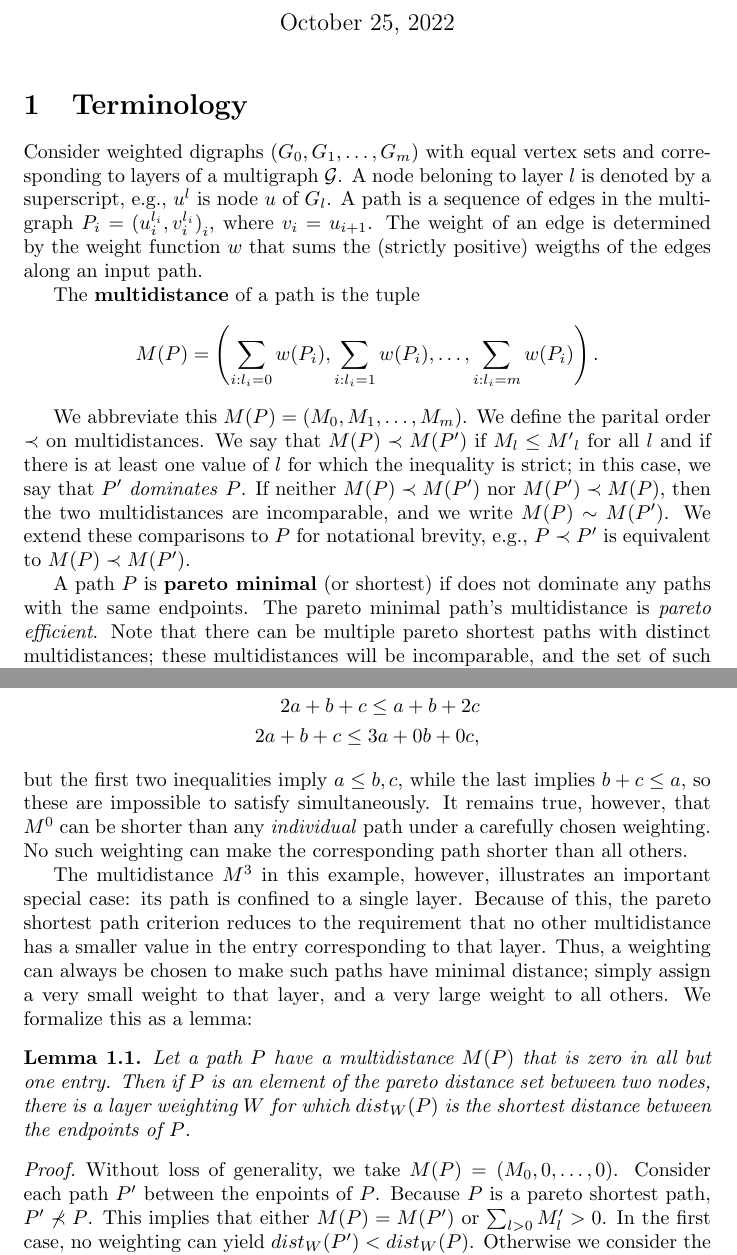
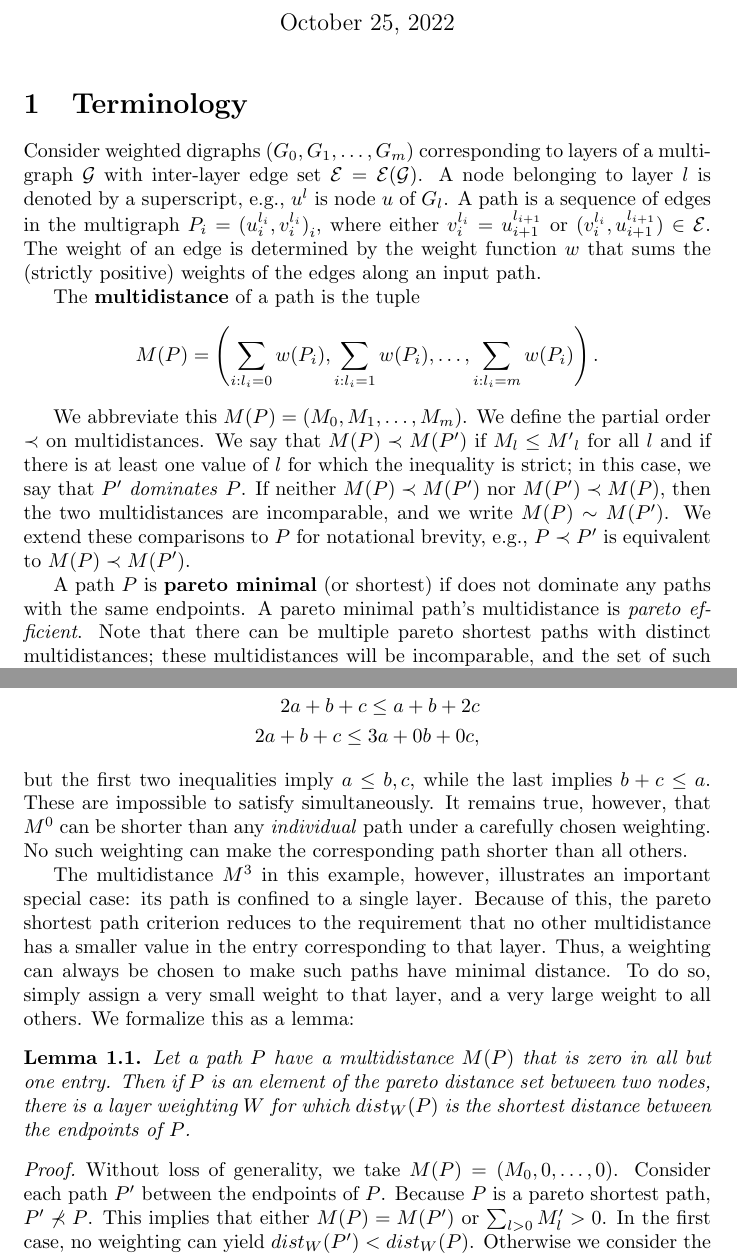
Before and after one commit to CASCI-lab/Multilayer-Backbone, a LaTeX document (Documentation/ParetoBackboneEquivalence.tex): two parts of pages 1 and 2 of 3, joined at a grey line, cut so that both start at the same text. Compiled offline with pdfLaTeX.

Commit message:
typo fixes, remove same vertex set req. from docs

```diff
--- a/Documentation/ParetoBackboneEquivalence.tex
+++ b/Documentation/ParetoBackboneEquivalence.tex
@@ -16,17 +16,20 @@
 
 \section{Terminology} % creates a section
 
-Consider weighted digraphs $\left(G_0,G_1,\ldots,G_m\right)$ with equal vertex sets and corresponding
-to layers of a multigraph $\mathcal{G}$. A node beloning to layer $l$ is denoted by a superscript, e.g.,
-$u^l$ is
-node $u$ of $G_l$. A path is a sequence of edges in the multigraph $P_i={(u_i^{l_i},v_i^{l_i})}_i$,
-where $v_i=u_{i+1}$. The weight of an edge is determined by the weight function $w$ that sums the
-(strictly positive) weigths of the edges along an input path.
+Consider weighted digraphs $\left(G_0,G_1,\ldots,G_m\right)$ corresponding
+to layers of a multigraph $\mathcal{G}$ with inter-layer edge set
+$\mathcal{E}=\mathcal{E}(\mathcal{G})$.
+A node belonging to layer $l$ is denoted by a superscript, e.g., $u^l$ is
+node $u$ of $G_l$. A path is a sequence of edges in the multigraph
+$P_i={(u_i^{l_i},v_i^{l_i})}_i$, where either
+$v_i^{l_i}=u_{i+1}^{l_{i+1}}$ or $(v_i^{l_i},u_{i+1}^{l_{i+1}})\in\mathcal{E}$.
+The weight of an edge is determined by the weight function $w$ that sums the
+(strictly positive) weights of the edges along an input path.
 
 The {\bf multidistance} of a path is the tuple
 \[M(P)=\left(\sum_{i:l_i=0} w(P_i),\sum_{i:l_i=1} w(P_i),\ldots,\sum_{i:l_i=m} w(P_i)\right).\]
 
-We abbreviate this $M(P)=(M_0,M_1,\ldots,M_m)$. We define the parital order $\prec$
+We abbreviate this $M(P)=(M_0,M_1,\ldots,M_m)$. We define the partial order $\prec$
 on multidistances. We say that $M(P)\prec M(P^\prime)$ if $M_l\leq {M^\prime}_l$ for all $l$ and if
 there is at least one value of $l$ for which the inequality is strict; in this case, we say that
 $P^\prime$ \emph{dominates} $P$. If neither
@@ -35,10 +38,10 @@ we write $M(P)\sim M(P^\prime)$. We extend these comparisons to $P$ for notation
 $P\prec P^\prime$ is equivalent to $M(P)\prec M(P^\prime)$.
 
 A path $P$ is {\bf pareto minimal} (or shortest) if does not dominate any paths with the same
-endpoints. The pareto minimal path's multidistance is \emph{pareto efficient}. Note that there can be
+endpoints. A pareto minimal path's multidistance is \emph{pareto efficient}. Note that there can be
 multiple pareto shortest paths with distinct multidistances; these
-multidistances will be incomparable, and the set of such multidistances is called the {\bf pareto distance
-        set} between the endpoints.
+multidistances will be incomparable, and the set of such multidistances is called the
+{\bf pareto distance set} between the endpoints.
 
 A multidistance can be converted into a traditional distance by computing a weighted sum of its
 its entries. The weights correspond to a weighting of the layers. For weight vector $W$,
@@ -74,7 +77,7 @@ $a,b,c>0$. For $M^0$ to be minimal, it must satisfy
     2a+b+c \leq a+b+2c \\
     2a+b+c \leq 3a+0b+0c,
 \end{align*}
-but the first two inequalities imply $a\leq b,c$, while the last implies $b+c\leq a$, so these are
+but the first two inequalities imply $a\leq b,c$, while the last implies $b+c\leq a$. These are
 impossible to satisfy simultaneously. It remains true, however, that $M^0$ can be shorter than any
 \emph{individual} path under a carefully chosen weighting. No such weighting can make the corresponding
 path shorter than all others.
@@ -82,7 +85,7 @@ path shorter than all others.
 The multidistance $M^3$ in this example, however, illustrates an important special case: its path
 is confined to a single layer. Because of this, the pareto shortest path criterion reduces to the
 requirement that no other multidistance has a smaller value in the entry corresponding to that layer.
-Thus, a weighting can always be chosen to make such paths have minimal distance; simply assign a very
+Thus, a weighting can always be chosen to make such paths have minimal distance. To do so, simply assign a very
 small weight to that layer, and a very large weight to all others. We formalize this as a lemma:
 
 \begin{lemma}
@@ -93,7 +96,7 @@ small weight to that layer, and a very large weight to all others. We formalize
 
 \begin{proof}
     Without loss of generality, we take $M(P)=(M_0,0,\ldots,0)$.
-    Consider each path $P^\prime$ between the enpoints of $P$.
+    Consider each path $P^\prime$ between the endpoints of $P$.
     Because $P$ is a pareto
     shortest path, $P^\prime \not \prec P$. This implies that either $M(P) = M(P^\prime)$ or
     $\sum_{l>0}M^\prime_l > 0$. In the first case, no weighting can yield $dist_W(P^\prime)<dist_W(P)$.
```
Also changed, not shown: Documentation/ParetoBackboneEquivalence.pdf, Documentation/ParetoBackboneEquivalence.tex (2 more changed lines), 4 other files.
